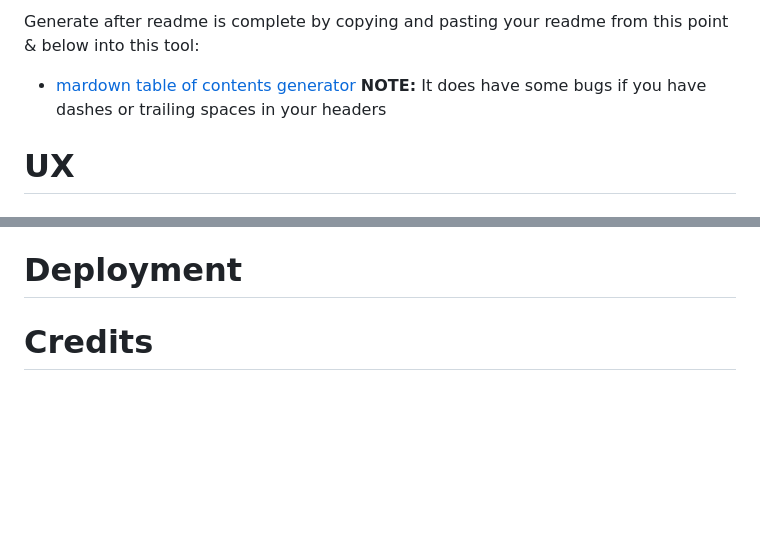
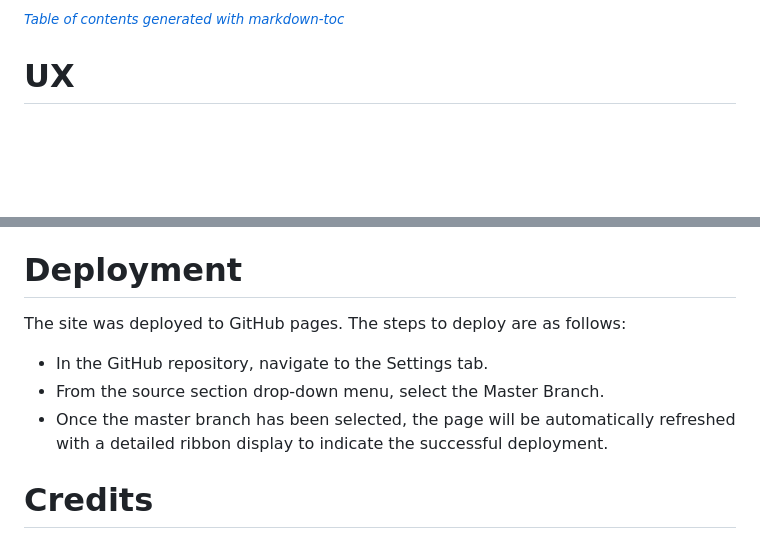
Before and after one commit to AlexSmall96/Portfolio-Project-1, a Markdown page: README.md, 2 parts joined by grey strips. GitHub-like rendering; blank space fills up the shorter version.

```diff
--- a/README.md
+++ b/README.md
@@ -24,7 +59,5 @@ Alex Small
 
-Generate after readme is complete by copying and pasting your readme from this point & below into this tool:
-- [mardown table of contents generator](https://ecotrust-canada.github.io/markdown-toc/)
-**NOTE:** It does have some bugs if you have dashes or trailing spaces in your headers
+<small><i><a href='http://ecotrust-canada.github.io/markdown-toc/'>Table of contents generated with markdown-toc</a></i></small>
 
 # UX
 ## Target Audience
@@ -231,6 +264,11 @@ The external links in the footer all open on a new browser window.
 
 # Deployment
 
+The site was deployed to GitHub pages. The steps to deploy are as follows:
+- In the GitHub repository, navigate to the Settings tab.
+- From the source section drop-down menu, select the Master Branch.
+- Once the master branch has been selected, the page will be automatically refreshed with a detailed ribbon display to indicate the successful deployment.
+
 # Credits
 ## Content
 
```
Also changed, not shown: other parts of README.md (+38 -3 lines), documentation/responsive-image.png (added).
